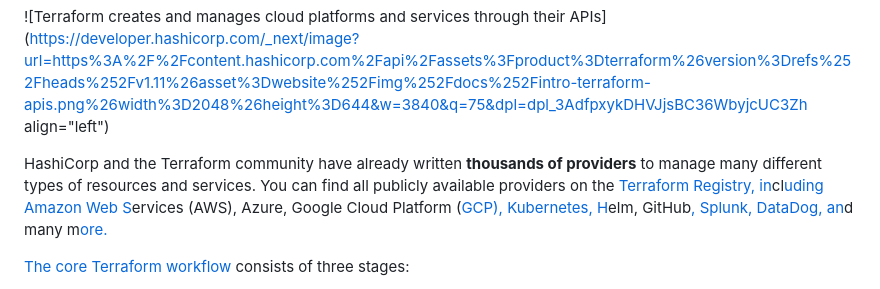
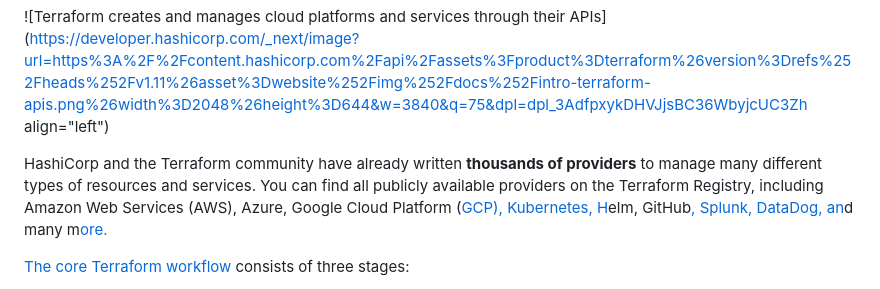
Before and after one commit to Onyechevinli/bika-ride, a Markdown page: cmagi0s0u000008l4etjj7zv8.md, the part around one of its changes. Drawn GitHub-style.

Commit message:
update post: Guided steps to creating Azure Resources with Terraform and GitHub

```diff
--- a/cmagi0s0u000008l4etjj7zv8.md
+++ b/cmagi0s0u000008l4etjj7zv8.md
@@ -19,7 +19,7 @@ Terraform creates and manages resources on cloud pl[atforms](https://developer.h
 
 ![Terraform creates and manages cloud platforms and services through their APIs](https://developer.hashicorp.com/_next/image?url=https%3A%2F%2Fcontent.hashicorp.com%2Fapi%2Fassets%3Fproduct%3Dterraform%26version%3Drefs%252Fheads%252Fv1.11%26asset%3Dwebsite%252Fimg%252Fdocs%252Fintro-terraform-apis.png%26width%3D2048%26height%3D644&w=3840&q=75&dpl=dpl_3AdfpxykDHVJjsBC36WbyjcUC3Zh align="left")
 
-HashiCorp and the Terraform community have already written **thousands of providers** to manage many different types of resources and services. You can find all publicly available providers on the [Terr](https://registry.terraform.io/)[aform Registry, in](https://registry.terraform.io/)cl[uding Amazon Web S](https://registry.terraform.io/)ervices (AWS), Azure, Google Cloud Platform ([GCP), K](https://developer.hashicorp.com/terraform/tutorials/aws-get-started)[ubern](https://developer.hashicorp.com/terraform/tutorials/azure-get-started)[etes, H](https://developer.hashicorp.com/terraform/tutorials/aws-get-started)elm, GitHub[, Splunk, DataDog, an](https://developer.hashicorp.com/terraform/tutorials/gcp-get-started)d many m[ore.](https://developer.hashicorp.com/terraform/tutorials/oci-get-started)
+HashiCorp and the Terraform community have already written **thousands of providers** to manage many different types of resources and services. You can find all publicly available providers on the Terraform Registry, including Amazon Web Services (AWS), Azure, Google Cloud Platform ([GCP), K](https://developer.hashicorp.com/terraform/tutorials/aws-get-started)[ubern](https://developer.hashicorp.com/terraform/tutorials/azure-get-started)[etes, H](https://developer.hashicorp.com/terraform/tutorials/aws-get-started)elm, GitHub[, Splunk, DataDog, an](https://developer.hashicorp.com/terraform/tutorials/gcp-get-started)d many m[ore.](https://developer.hashicorp.com/terraform/tutorials/oci-get-started)
 
 [The co](https://developer.hashicorp.com/terraform/tutorials/oci-get-started)[re Ter](https://developer.hashicorp.com/terraform/tutorials/docker-get-started)[raform wo](https://developer.hashicorp.com/terraform/tutorials/oci-get-started)[rkflow](https://registry.terraform.io/) consists of three stages:
 
```
Also changed, not shown: other parts of cmagi0s0u000008l4etjj7zv8.md (+1 -1 lines).
